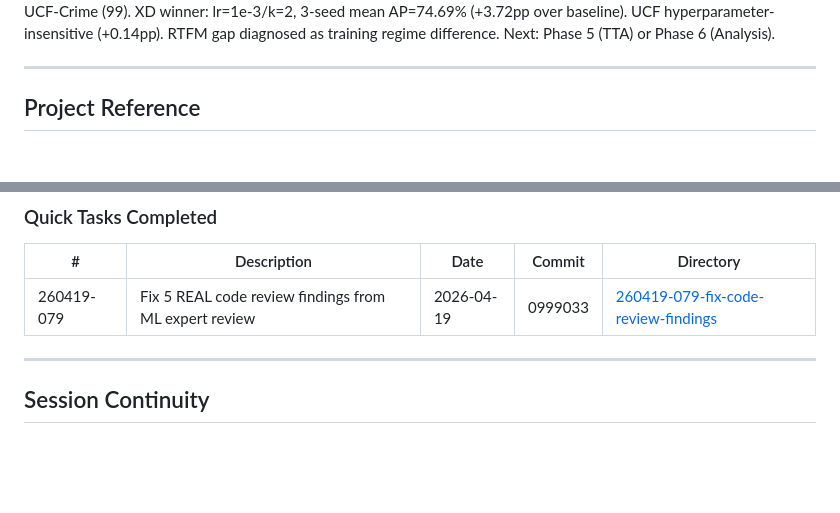
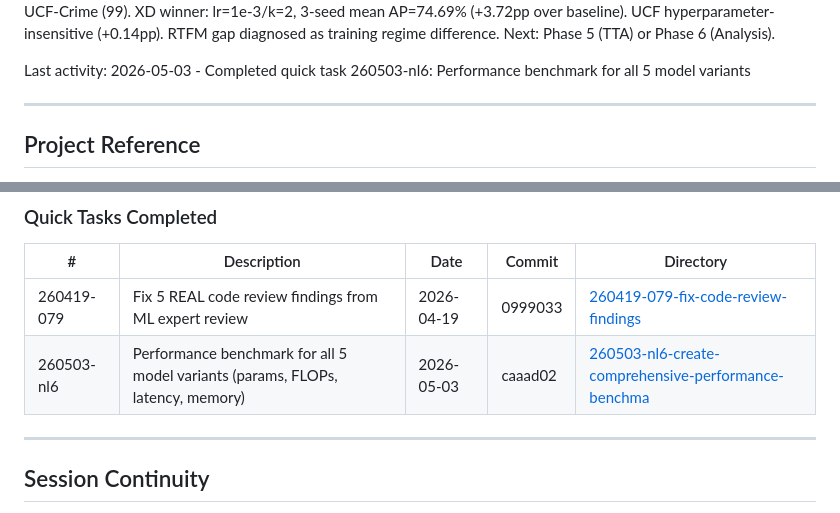
Before and after one commit to austinjeng/ViolenceCC, a Markdown page: .planning/STATE.md, 2 parts joined by grey strips. Drawn GitHub-style; blank space fills up the shorter version.

Commit message:
docs(quick-260503-nl6): performance benchmark for all 5 model variants
Co-Authored-By: Claude Opus 4.6 (1M context) <noreply@anthropic.com>

```diff
--- a/.planning/STATE.md
+++ b/.planning/STATE.md
@@ -21,4 +21,6 @@ progress:
 **Session:** Phase 7 complete. 198-config hyperparameter sweep across XD-Violence (99) and UCF-Crime (99). XD winner: lr=1e-3/k=2, 3-seed mean AP=74.69% (+3.72pp over baseline). UCF hyperparameter-insensitive (+0.14pp). RTFM gap diagnosed as training regime difference. Next: Phase 5 (TTA) or Phase 6 (Analysis).
+
+Last activity: 2026-05-03 - Completed quick task 260503-nl6: Performance benchmark for all 5 model variants
 
 ---
 
@@ -157,6 +159,7 @@ None currently.
 | # | Description | Date | Commit | Directory |
 |---|-------------|------|--------|-----------|
 | 260419-079 | Fix 5 REAL code review findings from ML expert review | 2026-04-19 | 0999033 | [260419-079-fix-code-review-findings](./quick/260419-079-fix-code-review-findings/) |
+| 260503-nl6 | Performance benchmark for all 5 model variants (params, FLOPs, latency, memory) | 2026-05-03 | caaad02 | [260503-nl6-create-comprehensive-performance-benchma](./quick/260503-nl6-create-comprehensive-performance-benchma/) |
 
 ---
 
```
Also changed, not shown: other parts of .planning/STATE.md (+1 -1 lines), 2 other files.
